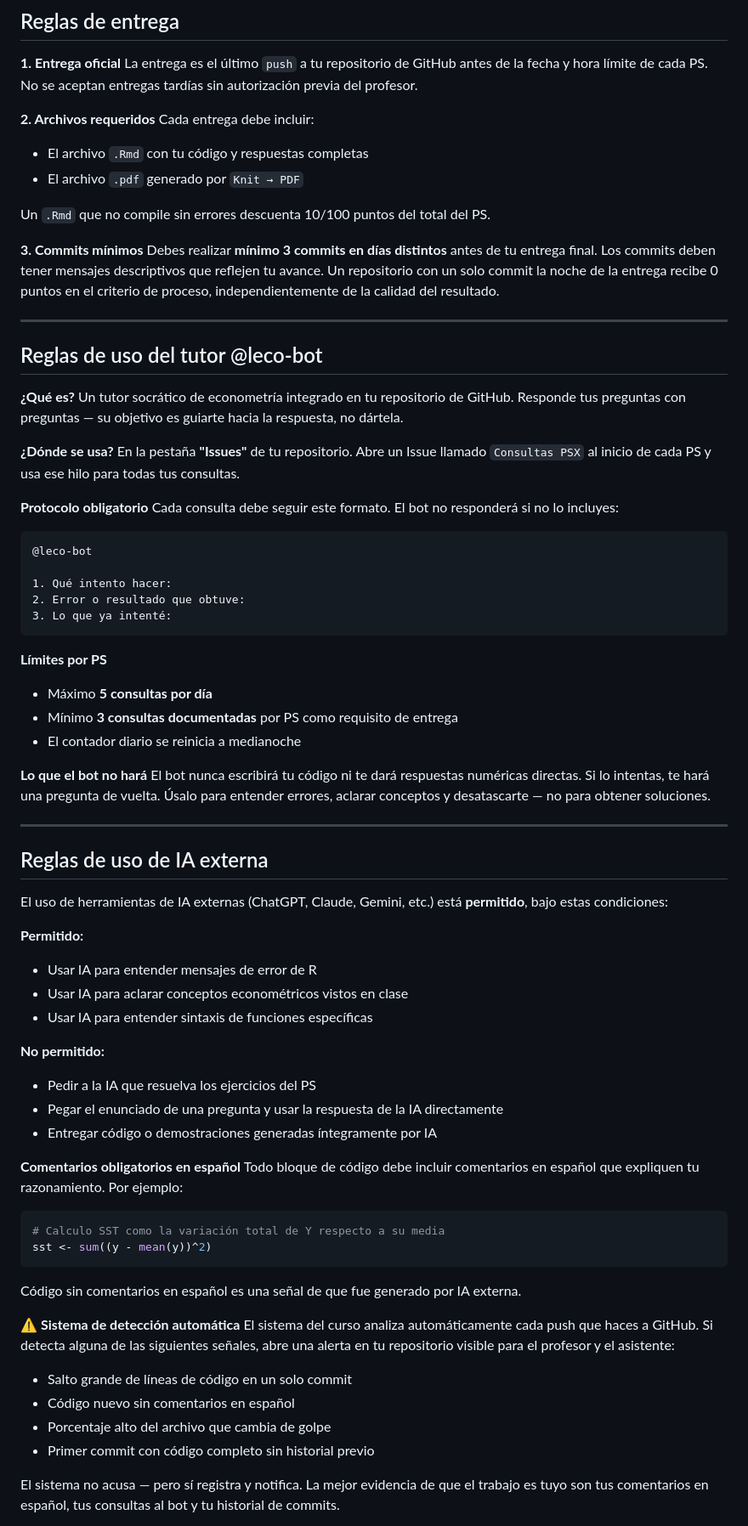
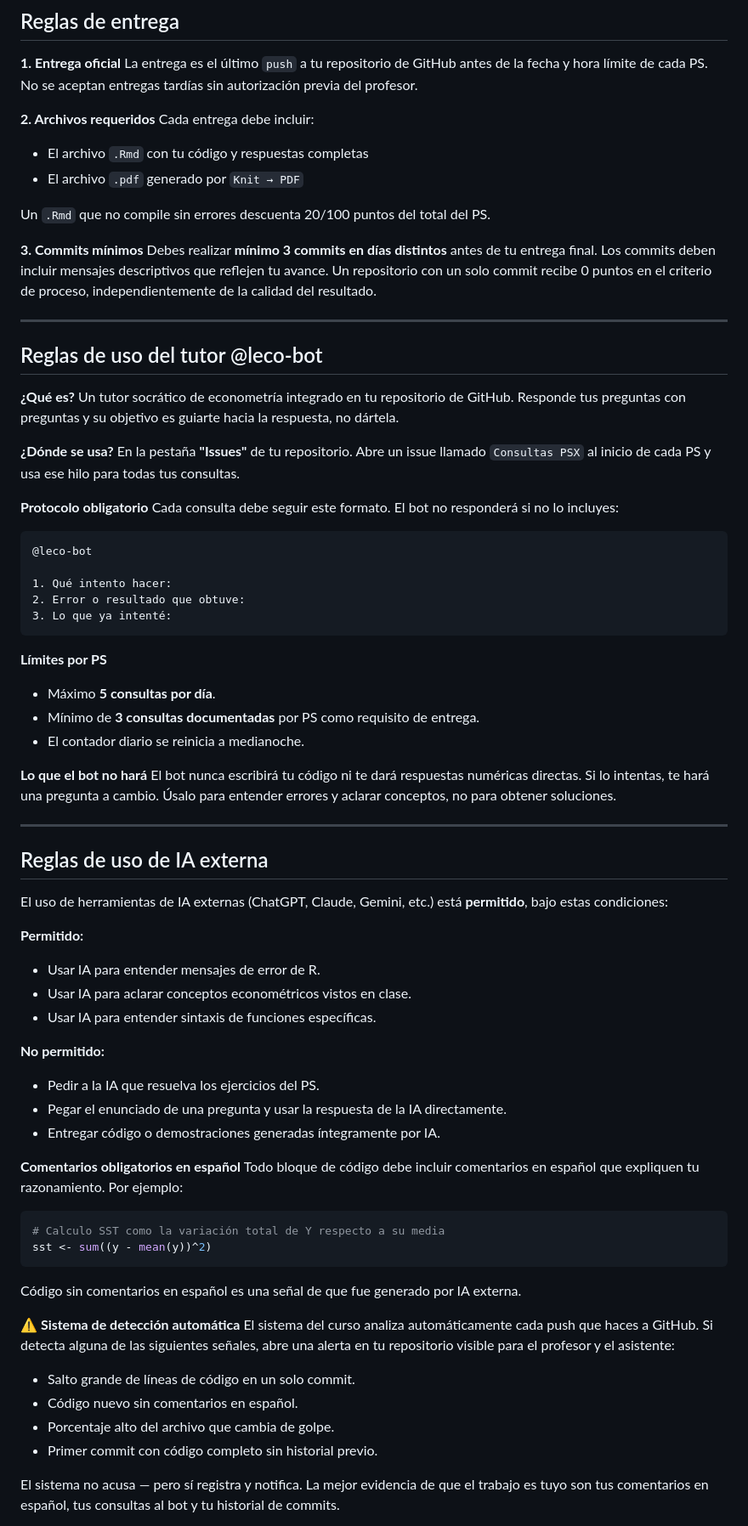
Before and after one commit to econometria-leco-cide/ps1-template, a Markdown page: reglas_generales_ps.md, the part around one of its changes. Shown at 85% size. Drawn GitHub-style.

````diff
--- a/reglas_generales_ps.md
+++ b/reglas_generales_ps.md
@@ -31,20 +31,20 @@ Cada entrega debe incluir:
 - El archivo `.Rmd` con tu código y respuestas completas
 - El archivo `.pdf` generado por `Knit → PDF`
 
-Un `.Rmd` que no compile sin errores descuenta 10/100 puntos del total del PS.
+Un `.Rmd` que no compile sin errores descuenta 20/100 puntos del total del PS.
 
 **3. Commits mínimos**
-Debes realizar **mínimo 3 commits en días distintos** antes de tu entrega final. Los commits deben tener mensajes descriptivos que reflejen tu avance. Un repositorio con un solo commit la noche de la entrega recibe 0 puntos en el criterio de proceso, independientemente de la calidad del resultado.
+Debes realizar **mínimo 3 commits en días distintos** antes de tu entrega final. Los commits deben incluir mensajes descriptivos que reflejen tu avance. Un repositorio con un solo commit recibe 0 puntos en el criterio de proceso, independientemente de la calidad del resultado.
 
 ---
 
 ## Reglas de uso del tutor @leco-bot
 
 **¿Qué es?**
-Un tutor socrático de econometría integrado en tu repositorio de GitHub. Responde tus preguntas con preguntas — su objetivo es guiarte hacia la respuesta, no dártela.
+Un tutor socrático de econometría integrado en tu repositorio de GitHub. Responde tus preguntas con preguntas y su objetivo es guiarte hacia la respuesta, no dártela.
 
 **¿Dónde se usa?**
-En la pestaña **"Issues"** de tu repositorio. Abre un Issue llamado `Consultas PSX` al inicio de cada PS y usa ese hilo para todas tus consultas.
+En la pestaña **"Issues"** de tu repositorio. Abre un issue llamado `Consultas PSX` al inicio de cada PS y usa ese hilo para todas tus consultas.
 
 **Protocolo obligatorio**
 Cada consulta debe seguir este formato. El bot no responderá si no lo incluyes:
@@ -58,12 +58,12 @@ Cada consulta debe seguir este formato. El bot no responderá si no lo incluyes:
 ```
 
 **Límites por PS**
-- Máximo **5 consultas por día**
-- Mínimo **3 consultas documentadas** por PS como requisito de entrega
-- El contador diario se reinicia a medianoche
+- Máximo **5 consultas por día**.
+- Mínimo de **3 consultas documentadas** por PS como requisito de entrega.
+- El contador diario se reinicia a medianoche.
 
 **Lo que el bot no hará**
-El bot nunca escribirá tu código ni te dará respuestas numéricas directas. Si lo intentas, te hará una pregunta de vuelta. Úsalo para entender errores, aclarar conceptos y desatascarte — no para obtener soluciones.
+El bot nunca escribirá tu código ni te dará respuestas numéricas directas. Si lo intentas, te hará una pregunta a cambio. Úsalo para entender errores y aclarar conceptos, no para obtener soluciones.
 
 ---
 
@@ -72,14 +72,14 @@ El bot nunca escribirá tu código ni te dará respuestas numéricas directas. S
 El uso de herramientas de IA externas (ChatGPT, Claude, Gemini, etc.) está **permitido**, bajo estas condiciones:
 
 **Permitido:**
-- Usar IA para entender mensajes de error de R
-- Usar IA para aclarar conceptos econométricos vistos en clase
-- Usar IA para entender sintaxis de funciones específicas
+- Usar IA para entender mensajes de error de R.
+- Usar IA para aclarar conceptos econométricos vistos en clase.
+- Usar IA para entender sintaxis de funciones específicas.
 
 **No permitido:**
-- Pedir a la IA que resuelva los ejercicios del PS
-- Pegar el enunciado de una pregunta y usar la respuesta de la IA directamente
-- Entregar código o demostraciones generadas íntegramente por IA
+- Pedir a la IA que resuelva los ejercicios del PS.
+- Pegar el enunciado de una pregunta y usar la respuesta de la IA directamente.
+- Entregar código o demostraciones generadas íntegramente por IA.
 
 **Comentarios obligatorios en español**
 Todo bloque de código debe incluir comentarios en español que expliquen tu razonamiento. Por ejemplo:
@@ -92,10 +92,10 @@ Código sin comentarios en español es una señal de que fue generado por IA ext
 **⚠️ Sistema de detección automática**
 El sistema del curso analiza automáticamente cada push que haces a GitHub. Si detecta alguna de las siguientes señales, abre una alerta en tu repositorio visible para el profesor y el asistente:
 
-- Salto grande de líneas de código en un solo commit
-- Código nuevo sin comentarios en español
-- Porcentaje alto del archivo que cambia de golpe
-- Primer commit con código completo sin historial previo
+- Salto grande de líneas de código en un solo commit.
+- Código nuevo sin comentarios en español.
+- Porcentaje alto del archivo que cambia de golpe.
+- Primer commit con código completo sin historial previo.
 
 El sistema no acusa — pero sí registra y notifica. La mejor evidencia de que el trabajo es tuyo son tus comentarios en español, tus consultas al bot y tu historial de commits.
 
````
Also changed, not shown: other parts of reglas_generales_ps.md (+5 -33 lines).
